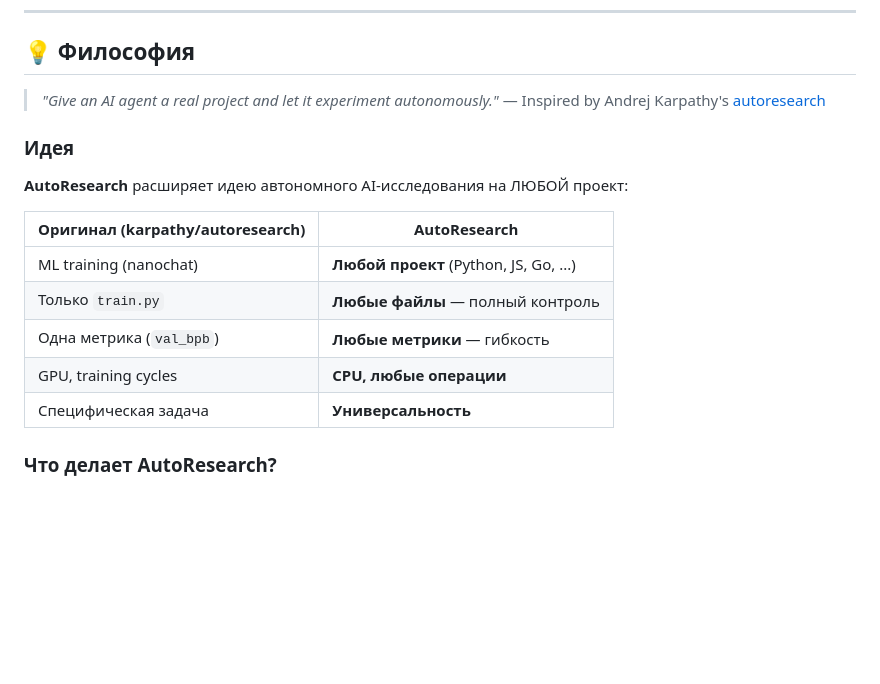
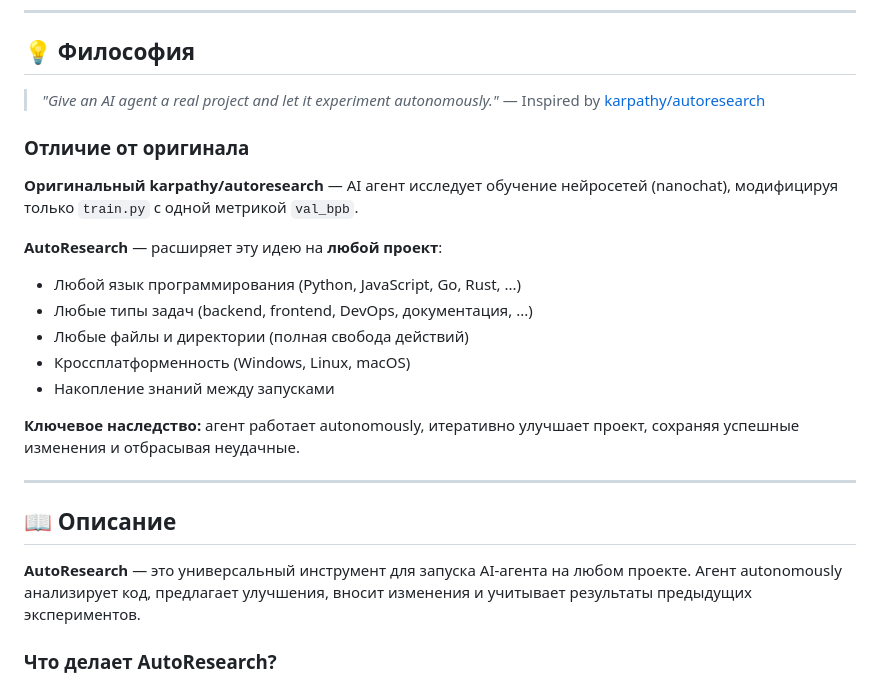
Before and after one commit to Liflex/ProjectEvolve, a Markdown page: README.md, the part around one of its changes. Rendered like a GitHub page; blank space fills up the shorter version.

```diff
--- a/README.md
+++ b/README.md
@@ -22,19 +22,26 @@
 ## 💡 Философия
 
 > *"Give an AI agent a real project and let it experiment autonomously."*
-> — Inspired by Andrej Karpathy's [autoresearch](https://github.com/karpathy/autoresearch)
+> — Inspired by [karpathy/autoresearch](https://github.com/karpathy/autoresearch)
 
-### Идея
+### Отличие от оригинала
 
-**AutoResearch** расширяет идею автономного AI-исследования на ЛЮБОЙ проект:
+**Оригинальный karpathy/autoresearch** — AI агент исследует обучение нейросетей (nanochat), модифицируя только `train.py` с одной метрикой `val_bpb`.
 
-| Оригинал (karpathy/autoresearch) | AutoResearch |
-|----------------------------------|---------------|
-| ML training (nanochat) | **Любой проект** (Python, JS, Go, ...) |
-| Только `train.py` | **Любые файлы** — полный контроль |
-| Одна метрика (`val_bpb`) | **Любые метрики** — гибкость |
-| GPU, training cycles | **CPU, любые операции** |
-| Специфическая задача | **Универсальность** |
+**AutoResearch** — расширяет эту идею на **любой проект**:
+- Любой язык программирования (Python, JavaScript, Go, Rust, ...)
+- Любые типы задач (backend, frontend, DevOps, документация, ...)
+- Любые файлы и директории (полная свобода действий)
+- Кроссплатформенность (Windows, Linux, macOS)
+- Накопление знаний между запусками
+
+**Ключевое наследство:** агент работает autonomously, итеративно улучшает проект, сохраняя успешные изменения и отбрасывая неудачные.
+
+---
+
+## 📖 Описание
+
+**AutoResearch** — это универсальный инструмент для запуска AI-агента на любом проекте. Агент autonomously анализирует код, предлагает улучшения, вносит изменения и учитывает результаты предыдущих экспериментов.
 
 ### Что делает AutoResearch?
 
```
Also changed, not shown: other parts of README.md (+0 -30 lines), README_EN.md (+17 -40 lines).
